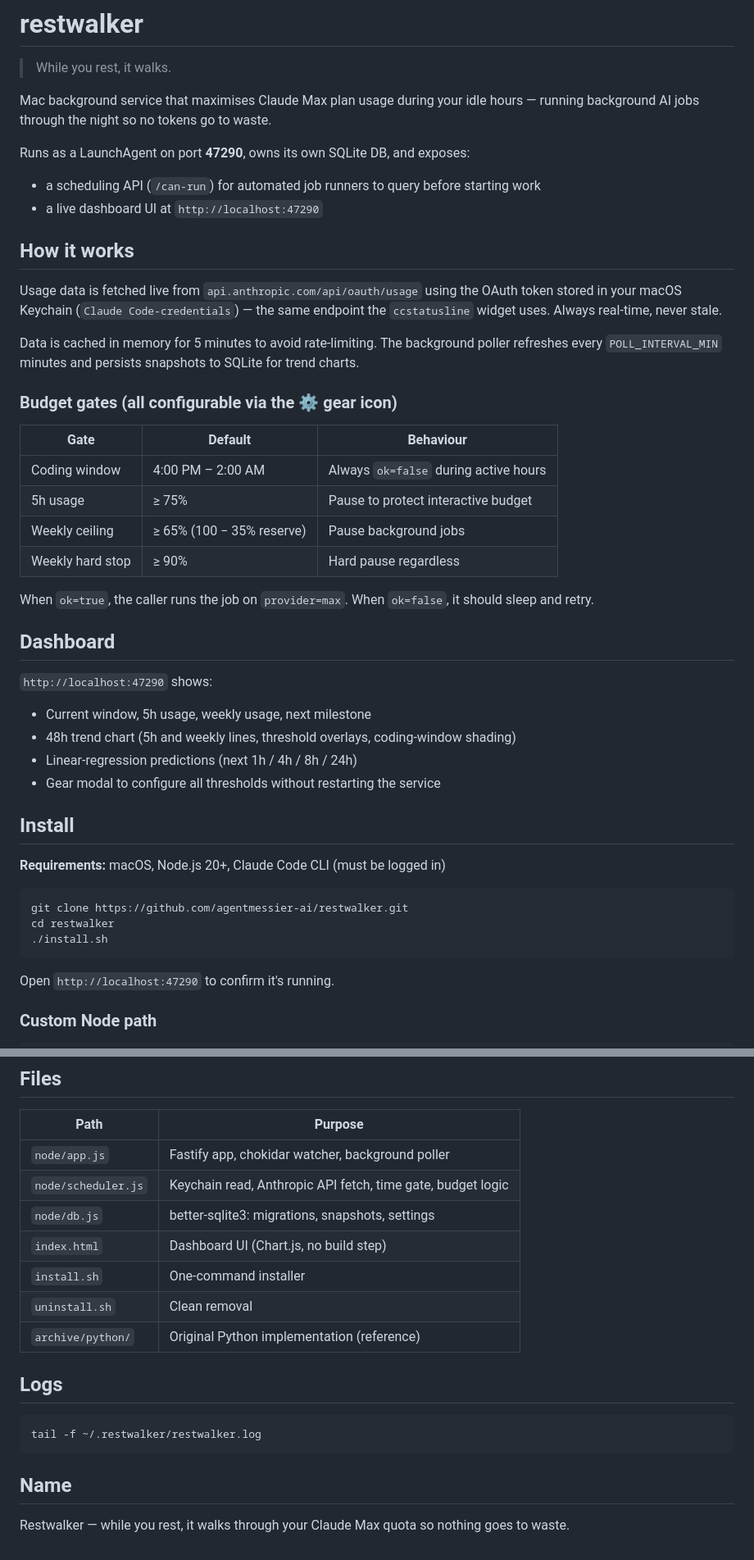
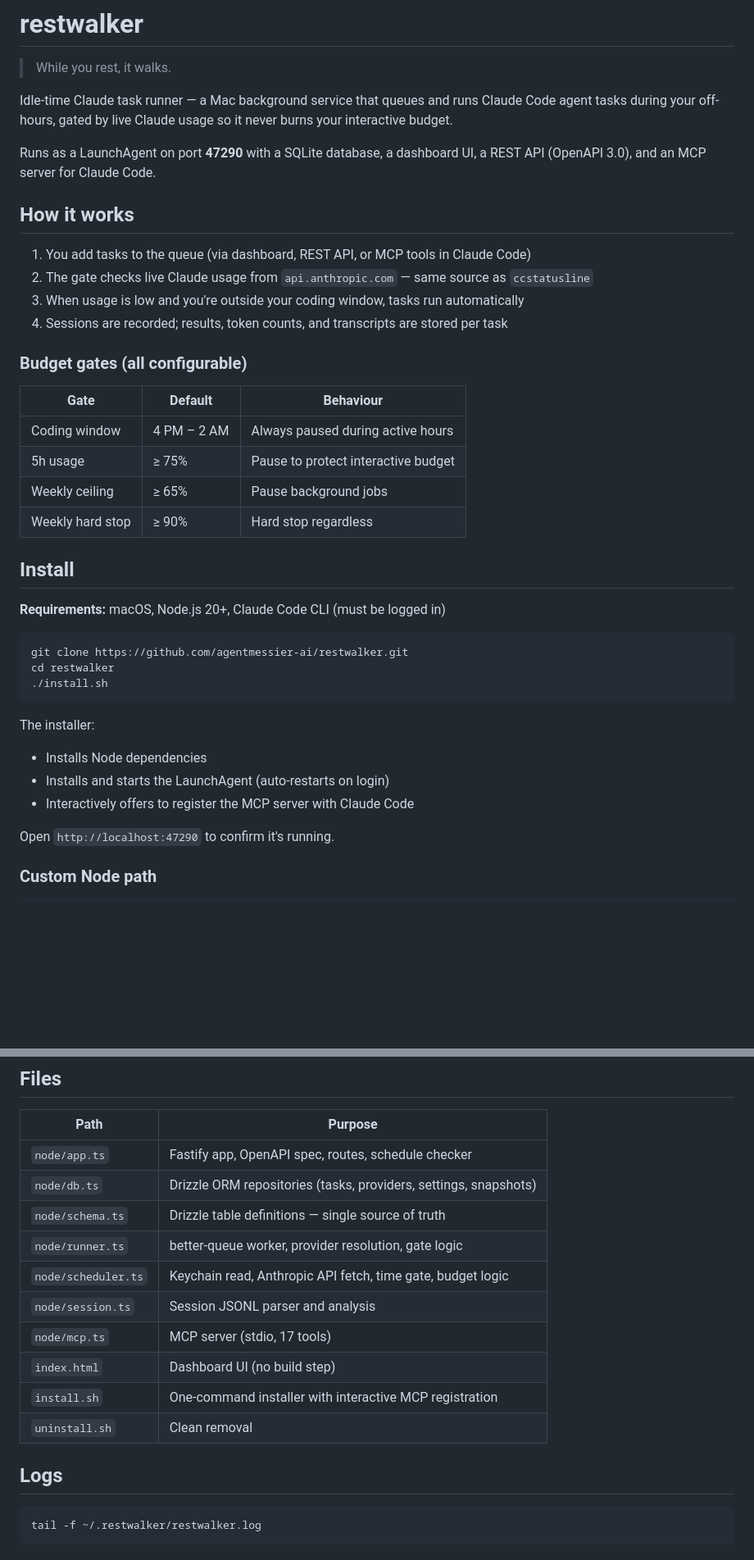
Before and after one commit to agentmessier-ai/restwalker-app, a Markdown page: README.md, 2 parts joined by grey strips. Shown at 82% size. GitHub-like rendering; blank space fills up the shorter version.

````diff
--- a/README.md
+++ b/README.md
@@ -2,37 +2,25 @@
 
 > While you rest, it walks.
 
-Mac background service that maximises Claude Max plan usage during your idle hours — running background AI jobs through the night so no tokens go to waste.
+Idle-time Claude task runner — a Mac background service that queues and runs Claude Code agent tasks during your off-hours, gated by live Claude usage so it never burns your interactive budget.
 
-Runs as a LaunchAgent on port **47290**, owns its own SQLite DB, and exposes:
-- a scheduling API (`/can-run`) for automated job runners to query before starting work
-- a live dashboard UI at `http://localhost:47290`
+Runs as a LaunchAgent on port **47290** with a SQLite database, a dashboard UI, a REST API (OpenAPI 3.0), and an MCP server for Claude Code.
 
 ## How it works
 
-Usage data is fetched live from `api.anthropic.com/api/oauth/usage` using the OAuth token stored in your macOS Keychain (`Claude Code-credentials`) — the same endpoint the `ccstatusline` widget uses. Always real-time, never stale.
+1. You add tasks to the queue (via dashboard, REST API, or MCP tools in Claude Code)
+2. The gate checks live Claude usage from `api.anthropic.com` — same source as `ccstatusline`
+3. When usage is low and you're outside your coding window, tasks run automatically
+4. Sessions are recorded; results, token counts, and transcripts are stored per task
 
-Data is cached in memory for 5 minutes to avoid rate-limiting. The background poller refreshes every `POLL_INTERVAL_MIN` minutes and persists snapshots to SQLite for trend charts.
-
-### Budget gates (all configurable via the ⚙ gear icon)
+### Budget gates (all configurable)
 
 | Gate | Default | Behaviour |
 |---|---|---|
-| Coding window | 4:00 PM – 2:00 AM | Always `ok=false` during active hours |
+| Coding window | 4 PM – 2 AM | Always paused during active hours |
 | 5h usage | ≥ 75% | Pause to protect interactive budget |
-| Weekly ceiling | ≥ 65% (100 − 35% reserve) | Pause background jobs |
-| Weekly hard stop | ≥ 90% | Hard pause regardless |
-
-When `ok=true`, the caller runs the job on `provider=max`. When `ok=false`, it should sleep and retry.
-
-## Dashboard
-
-`http://localhost:47290` shows:
-
-- Current window, 5h usage, weekly usage, next milestone
-- 48h trend chart (5h and weekly lines, threshold overlays, coding-window shading)
-- Linear-regression predictions (next 1h / 4h / 8h / 24h)
-- Gear modal to configure all thresholds without restarting the service
+| Weekly ceiling | ≥ 65% | Pause background jobs |
+| Weekly hard stop | ≥ 90% | Hard stop regardless |
 
 ## Install
 
@@ -43,6 +31,11 @@ git clone https://github.com/agentmessier-ai/restwalker.git
 cd restwalker
 ./install.sh
 ```
+
+The installer:
+- Installs Node dependencies
+- Installs and starts the LaunchAgent (auto-restarts on login)
+- Interactively offers to register the MCP server with Claude Code
 
 Open `http://localhost:47290` to confirm it's running.
 
@@ -91,20 +119,19 @@ async function canRun() {
 
 | Path | Purpose |
 |---|---|
-| `node/app.js` | Fastify app, chokidar watcher, background poller |
-| `node/scheduler.js` | Keychain read, Anthropic API fetch, time gate, budget logic |
-| `node/db.js` | better-sqlite3: migrations, snapshots, settings |
-| `index.html` | Dashboard UI (Chart.js, no build step) |
-| `install.sh` | One-command installer |
+| `node/app.ts` | Fastify app, OpenAPI spec, routes, schedule checker |
+| `node/db.ts` | Drizzle ORM repositories (tasks, providers, settings, snapshots) |
+| `node/schema.ts` | Drizzle table definitions — single source of truth |
+| `node/runner.ts` | better-queue worker, provider resolution, gate logic |
+| `node/scheduler.ts` | Keychain read, Anthropic API fetch, time gate, budget logic |
+| `node/session.ts` | Session JSONL parser and analysis |
+| `node/mcp.ts` | MCP server (stdio, 17 tools) |
+| `index.html` | Dashboard UI (no build step) |
+| `install.sh` | One-command installer with interactive MCP registration |
 | `uninstall.sh` | Clean removal |
-| `archive/python/` | Original Python implementation (reference) |
 
 ## Logs
 
 ```bash
 tail -f ~/.restwalker/restwalker.log
 ```
-
-## Name
-
-Restwalker — while you rest, it walks through your Claude Max quota so nothing goes to waste.
````
Also changed, not shown: other parts of README.md (+52 -17 lines).
